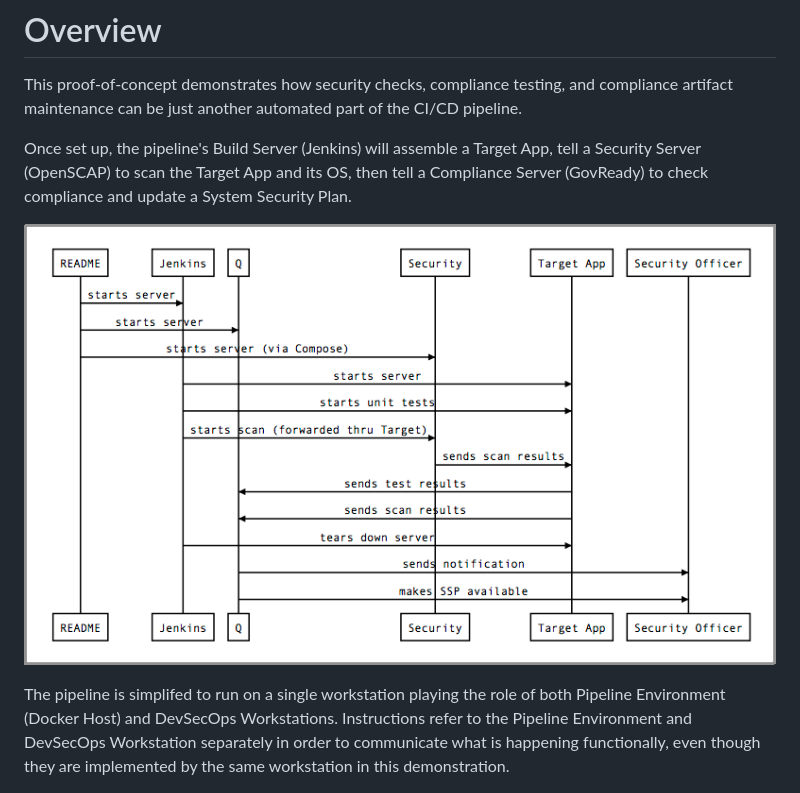
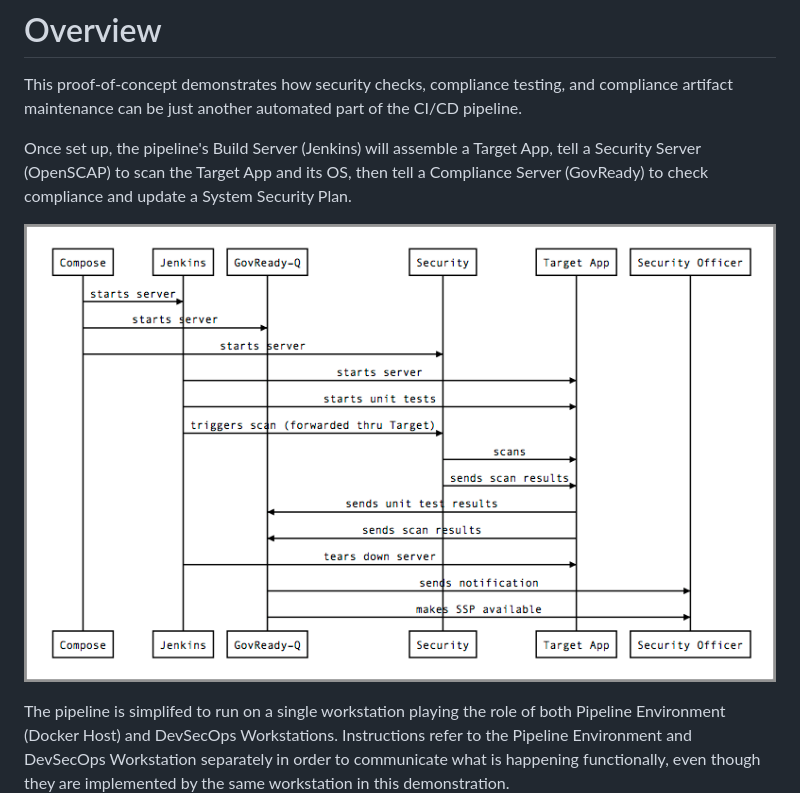
Before and after one commit to GovReady/continuous-ato-kit, a Markdown page: README.md, the part around the change. Rendered like a GitHub page; pictures changed too: docs/awesome-ato-sequence.png, docs/cak-sequence-20171206-001.png (deleted).

Commit message:
update README.md to use new sequence diagram

```diff
--- a/README.md
+++ b/README.md
@@ -24,7 +24,7 @@ This proof-of-concept demonstrates how security checks, compliance testing, and
 
 Once set up, the pipeline's Build Server (Jenkins) will assemble a Target App, tell a Security Server (OpenSCAP) to scan the Target App and its OS, then tell a Compliance Server (GovReady) to check compliance and update a System Security Plan.
 
-![sequence](docs/cak-sequence-20171206-001.png)
+![sequence](docs/awesome-ato-sequence.png)
 
 The pipeline is simplifed to run on a single workstation playing the role of both Pipeline Environment (Docker Host) and DevSecOps Workstations. Instructions refer to the Pipeline Environment and DevSecOps Workstation separately in order to communicate what is happening functionally, even though they are implemented by the same workstation in this demonstration.
 
```
